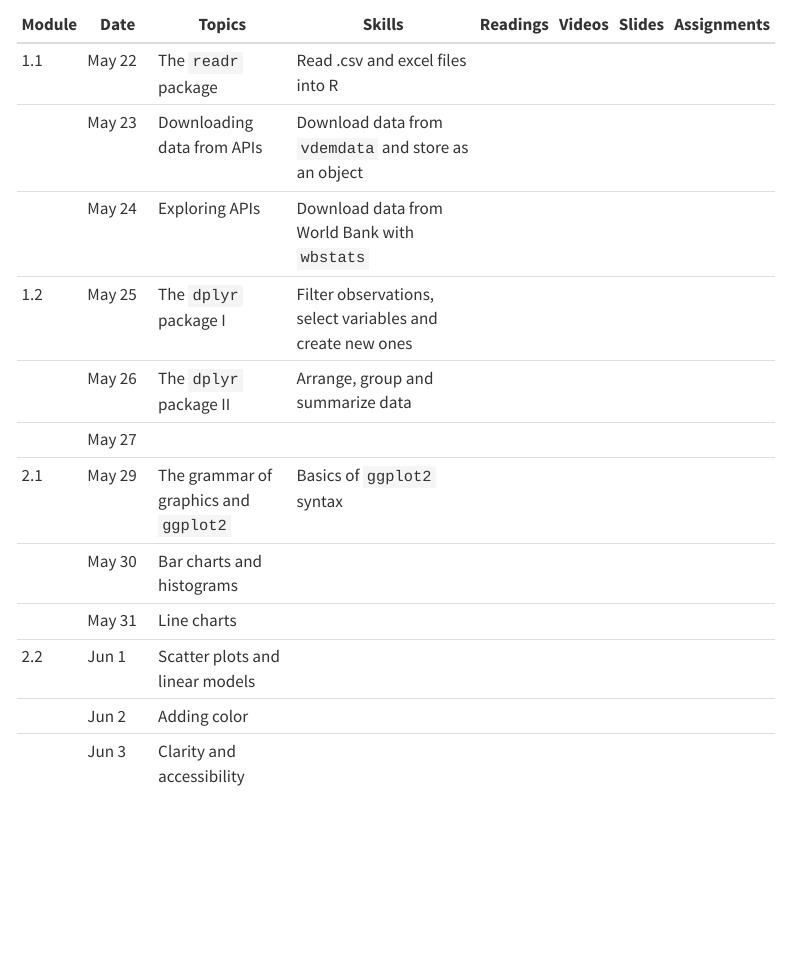
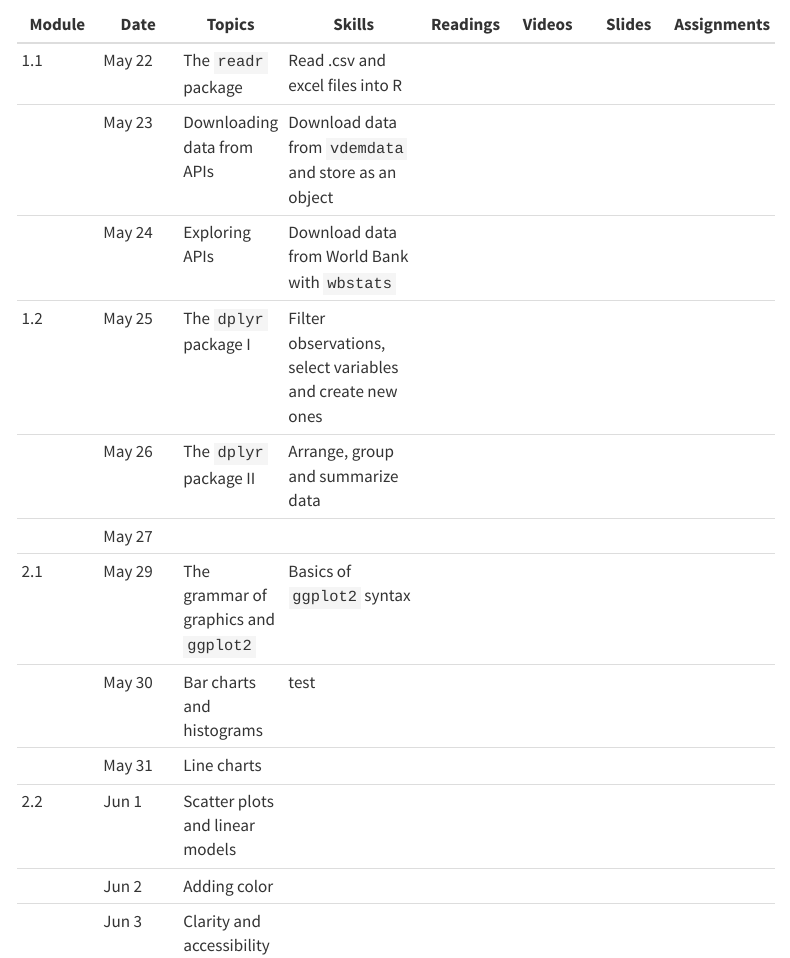
Before and after one commit to eteitelbaum/data-rich-reports, a Quarto document (index.qmd): the page in a window 1100 px wide, from 130 px down. Rendered offline with R 4.5, knitr and Pandoc in place of Quarto, with nearby package versions; menus at the side of the page are left out.

Commit message:
edit index.qmd

```diff
--- a/index.qmd
+++ b/index.qmd
@@ -35,7 +35,7 @@ This page displays an outline of the topics, content, and assignments for the te
 |        | `r advdate(fri,0)`   | The `dplyr` package II                | Arrange, group and summarize data                         |          |        |        |             |
 |        | `r advdate(sat,0)`   |                                       |                                                           |          |        |        |             |
 | 2.1    | `r advdate(mon,1)`   | The grammar of graphics and `ggplot2` | Basics of `ggplot2` syntax                                |          |        |        |             |
-|        | `r advdate(tues, 1)` | Bar charts and histograms             |                                                           |          |        |        |             |
+|        | `r advdate(tues, 1)` | Bar charts and histograms             | test                                                      |          |        |        |             |
 |        | `r advdate(wed, 1)`  | Line charts                           |                                                           |          |        |        |             |
 | 2.2    | `r advdate(thur, 1)` | Scatter plots and linear models       |                                                           |          |        |        |             |
 |        | `r advdate(fri, 1)`  | Adding color                          |                                                           |          |        |        |             |
```
Also changed, not shown: index.qmd (2 more changed lines).
